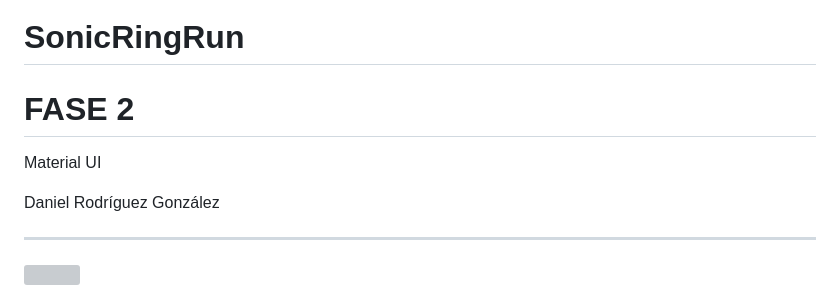
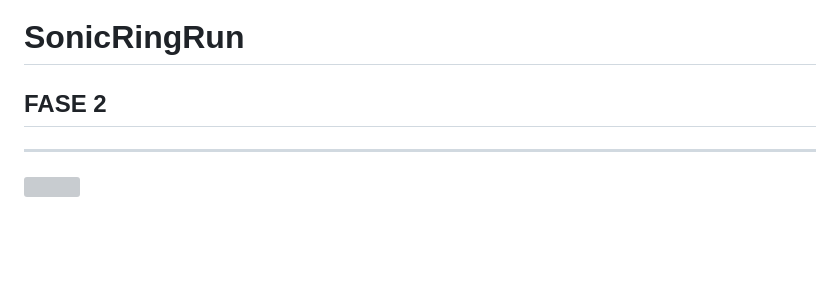
Before and after one commit to ImZiki/SonicRingRun, a Markdown page: README.md, the part around the change. GitHub-like rendering; blank space fills up the shorter version; grey boxes are pictures that could not be loaded.

```diff
--- a/README.md
+++ b/README.md
@@ -1,10 +1,6 @@
 # SonicRingRun
 
-# FASE 2
-Material UI
-
-Daniel Rodríguez González
-
+## FASE 2
 * * * * *
 
 ![](https://lh7-rt.googleusercontent.com/docsz/AD_4nXcCb7qEz-XUP3BpAK8ZIPkobAcUBrPwEtN3dt3Fz-o4CZY2XSGypJf-QMZ8OTQPWK5yCS6ma3Pahw8K_yrB4kUmcB1XX9sMHQHTiR7yJ9H3smDz8mTNLFnNrHLQ0WH45SrTKpfp?key=RFmgSXqFm1cevPFGde08CbG4)
```
